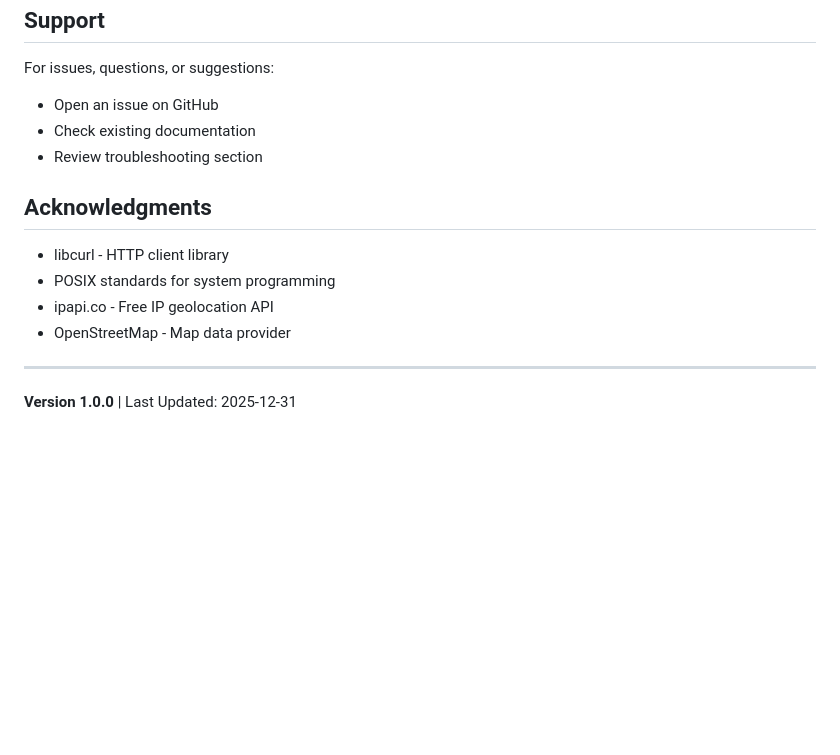
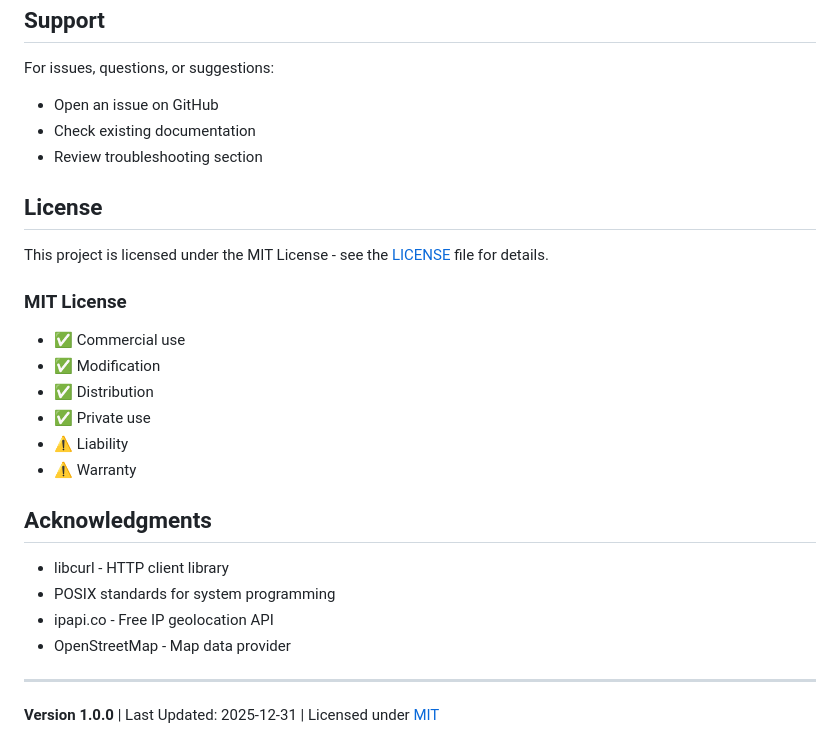
Before and after one commit to Riyo10/read-eth, a Markdown page: README.md, the part around the change. Drawn GitHub-style; blank space fills up the shorter version.

Commit message:
docs: Add license information to README

```diff
--- a/README.md
+++ b/README.md
@@ -398,6 +398,18 @@ For issues, questions, or suggestions:
 - Check existing documentation
 - Review troubleshooting section
 
+## License
+
+This project is licensed under the MIT License - see the [LICENSE](LICENSE) file for details.
+
+### MIT License
+- ✅ Commercial use
+- ✅ Modification
+- ✅ Distribution
+- ✅ Private use
+- ⚠️ Liability
+- ⚠️ Warranty
+
 ## Acknowledgments
 
 - libcurl - HTTP client library
@@ -407,4 +419,4 @@ For issues, questions, or suggestions:
 
 ---
 
-**Version 1.0.0** | Last Updated: 2025-12-31
+**Version 1.0.0** | Last Updated: 2025-12-31 | Licensed under [MIT](LICENSE)
```
